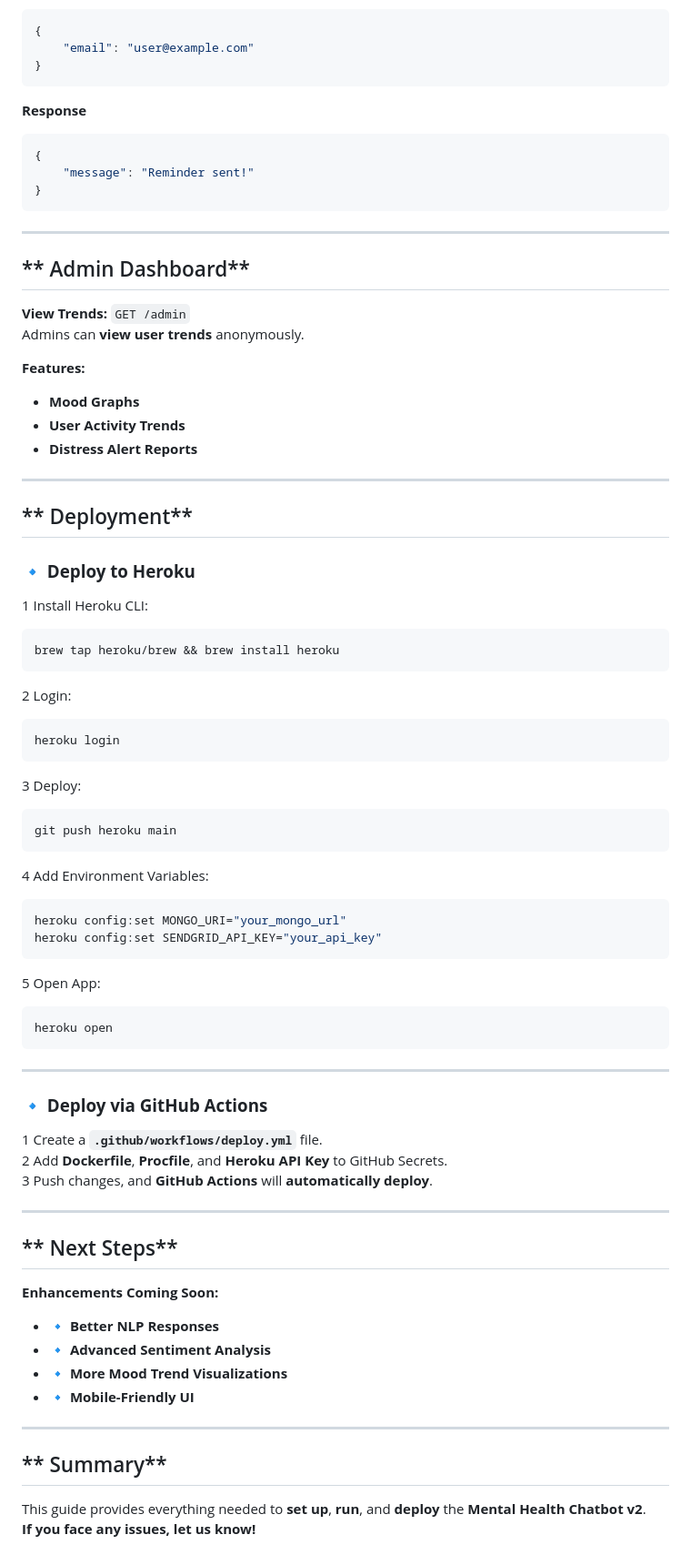
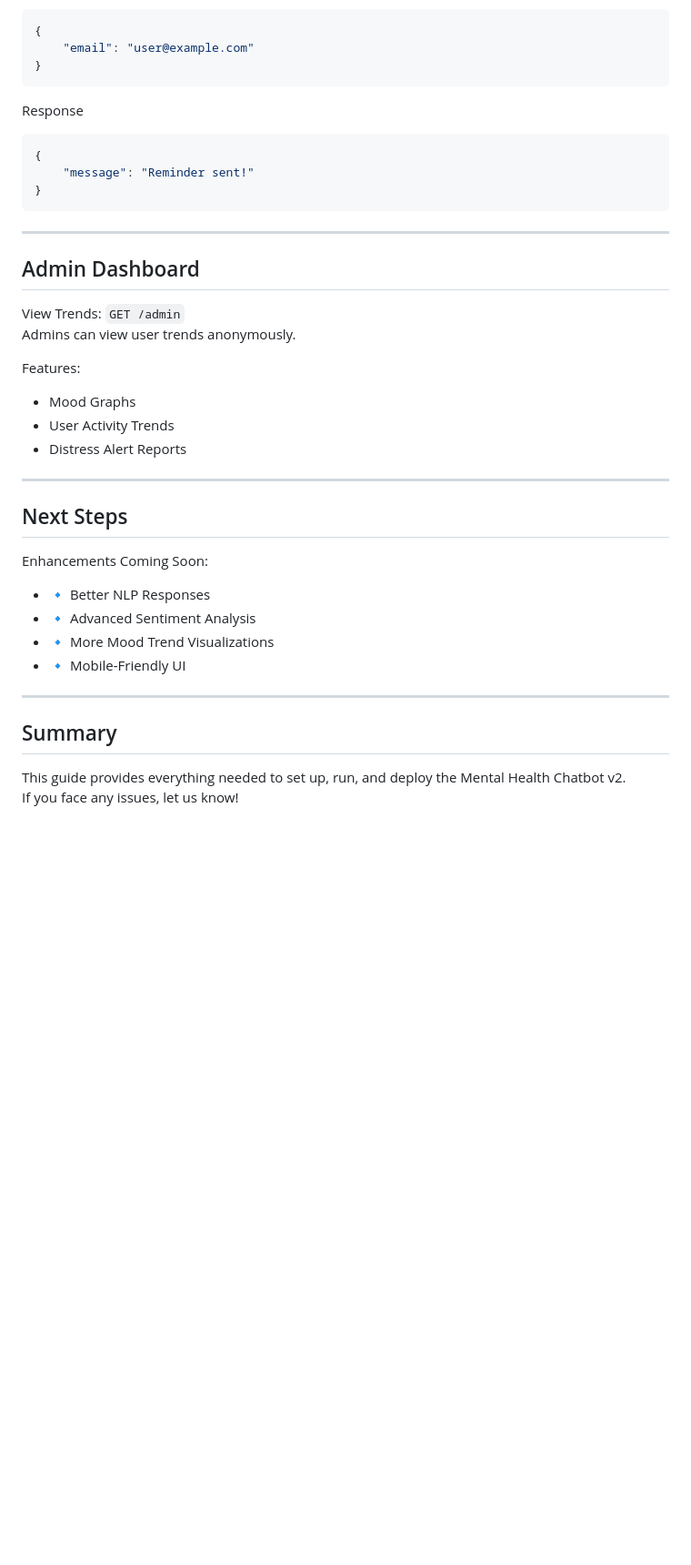
Before and after one commit to Ravi-Chandra2709/mental_health_chatbot, a Markdown page: README.md, the part around one of its changes. Shown at 91% size. Rendered like a GitHub page; blank space fills up the shorter version.

````diff
--- a/README.md
+++ b/README.md
@@ -201,7 +201,7 @@ Returns **mood trends** for a logged-in user.
     "email": "user@example.com"
 }
 ```
-**Response**
+Response
 ```json
 {
     "message": "Reminder sent!"
@@ -210,59 +210,26 @@ Returns **mood trends** for a logged-in user.
 
 ---
 
-## ** Admin Dashboard**
-**View Trends:** `GET /admin`
-Admins can **view user trends** anonymously.
+##  Admin Dashboard
+View Trends: `GET /admin`
+Admins can view user trends anonymously.
 
-**Features:**
--  **Mood Graphs**
--  **User Activity Trends**
--  **Distress Alert Reports**
+Features:
+-  Mood Graphs
+-  User Activity Trends
+-  Distress Alert Reports
 
 ---
 
-## ** Deployment**
-### **🔹 Deploy to Heroku**
-1 Install Heroku CLI:
-```bash
-brew tap heroku/brew && brew install heroku
-```
-2 Login:
-```bash
-heroku login
-```
-3 Deploy:
-```bash
-git push heroku main
-```
-4 Add Environment Variables:
-```bash
-heroku config:set MONGO_URI="your_mongo_url"
-heroku config:set SENDGRID_API_KEY="your_api_key"
-```
-5 Open App:
-```bash
-heroku open
-```
+##  Next Steps
+ Enhancements Coming Soon:
+- 🔹 Better NLP Responses
+- 🔹 Advanced Sentiment Analysis
+- 🔹 More Mood Trend Visualizations
+- 🔹 Mobile-Friendly UI
 
 ---
 
-### **🔹 Deploy via GitHub Actions**
-1 Create a **`.github/workflows/deploy.yml`** file.
-2 Add **Dockerfile**, **Procfile**, and **Heroku API Key** to GitHub Secrets.
-3 Push changes, and **GitHub Actions** will **automatically deploy**.
-
----
-
-## ** Next Steps**
- **Enhancements Coming Soon:**
-- **🔹 Better NLP Responses**
-- **🔹 Advanced Sentiment Analysis**
-- **🔹 More Mood Trend Visualizations**
-- **🔹 Mobile-Friendly UI**
-
----
-
-## ** Summary**
-This guide provides everything needed to **set up**, **run**, and **deploy** the **Mental Health Chatbot v2**.
- **If you face any issues, let us know!**
+##  Summary
+This guide provides everything needed to set up, run, and deploy the Mental Health Chatbot v2.
+ If you face any issues, let us know!
````
Also changed, not shown: other parts of README.md (+51 -51 lines).
